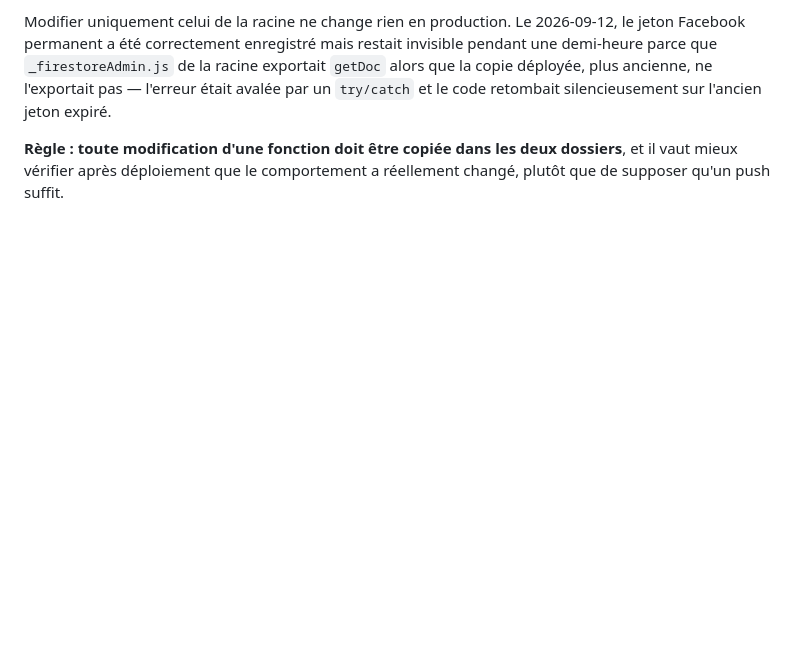
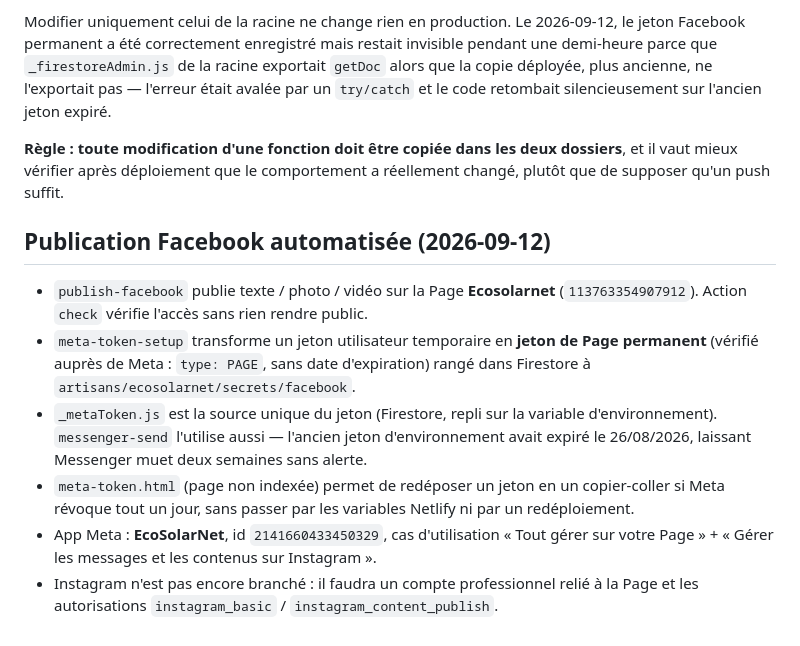
Before and after one commit to DOUDOU0305/ecosolarnet-app, a Markdown page: HANDOFF.md, the part around the change. GitHub-like rendering; blank space fills up the shorter version.

Commit message:
Documente la chaine de publication Facebook dans HANDOFF
Co-Authored-By: Claude Opus 5 <noreply@anthropic.com>

```diff
--- a/HANDOFF.md
+++ b/HANDOFF.md
@@ -142,3 +142,20 @@ code retombait silencieusement sur l'ancien jeton expiré.
 **Règle : toute modification d'une fonction doit être copiée dans les deux dossiers**, et il
 vaut mieux vérifier après déploiement que le comportement a réellement changé, plutôt que de
 supposer qu'un push suffit.
+
+## Publication Facebook automatisée (2026-09-12)
+
+- `publish-facebook` publie texte / photo / vidéo sur la Page **Ecosolarnet**
+  (`113763354907912`). Action `check` vérifie l'accès sans rien rendre public.
+- `meta-token-setup` transforme un jeton utilisateur temporaire en **jeton de Page permanent**
+  (vérifié auprès de Meta : `type: PAGE`, sans date d'expiration) rangé dans Firestore à
+  `artisans/ecosolarnet/secrets/facebook`.
+- `_metaToken.js` est la source unique du jeton (Firestore, repli sur la variable
+  d'environnement). `messenger-send` l'utilise aussi — l'ancien jeton d'environnement avait
+  expiré le 26/08/2026, laissant Messenger muet deux semaines sans alerte.
+- `meta-token.html` (page non indexée) permet de redéposer un jeton en un copier-coller si Meta
+  révoque tout un jour, sans passer par les variables Netlify ni par un redéploiement.
+- App Meta : **EcoSolarNet**, id `2141660433450329`, cas d'utilisation « Tout gérer sur votre
+  Page » + « Gérer les messages et les contenus sur Instagram ».
+- Instagram n'est pas encore branché : il faudra un compte professionnel relié à la Page et les
+  autorisations `instagram_basic` / `instagram_content_publish`.
```
